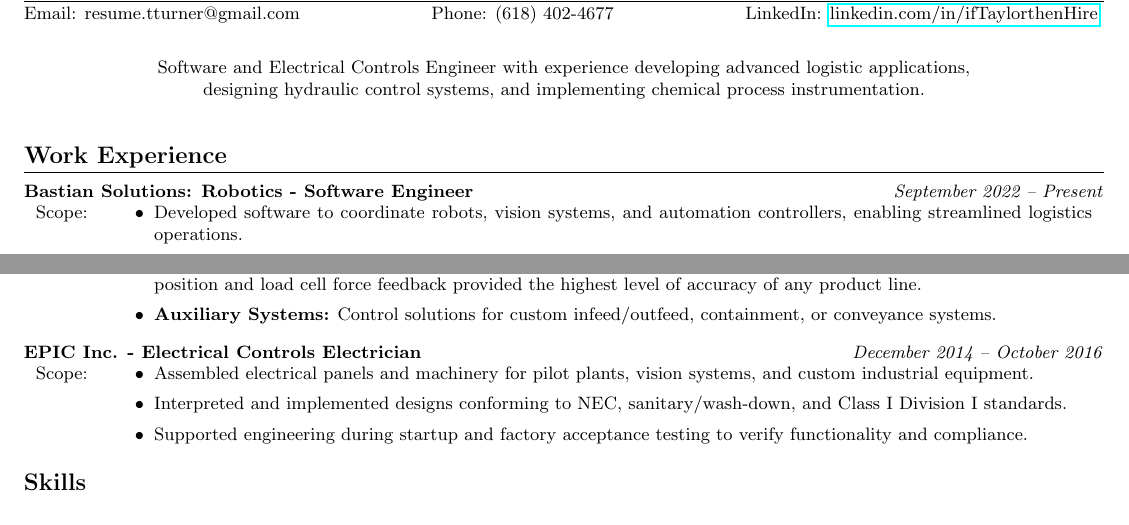
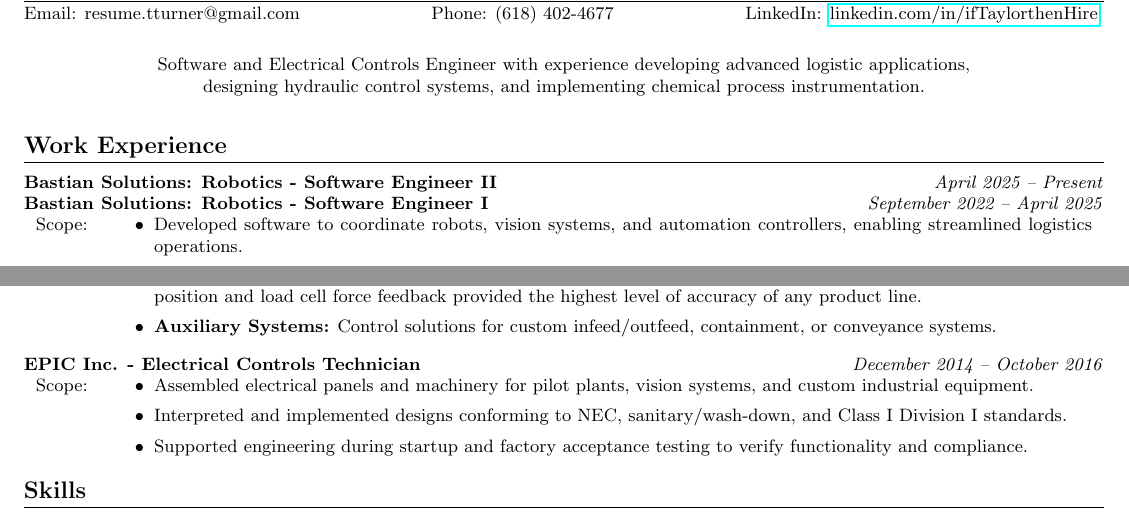
Before and after one commit to ifTaylor/Resume, a LaTeX CV (TaylorJTurnerResume.tex): two parts of the page, joined at a grey line, cut so that both start at the same text. Compiled offline with pdfLaTeX.

Commit message:
promotion

```diff
--- a/TaylorJTurnerResume.tex
+++ b/TaylorJTurnerResume.tex
@@ -13,7 +13,7 @@
 \pagestyle{empty}
 
 \titleformat{\section}{\large\bfseries}{}{0em}{}[\titlerule]
-\titlespacing{\section}{0pt}{4pt}{2pt}
+\titlespacing{\section}{0pt}{2pt}{2pt}
 
 \newcommand{\job}[3]{%
   \noindent\makebox[\textwidth]{%
@@ -47,7 +47,8 @@
 
 \section{Work Experience}
 \vspace{0.5em}
-\noindent\job{Bastian Solutions: Robotics}{Software Engineer}{September 2022 -- Present}
+\noindent\job{Bastian Solutions: Robotics}{Software Engineer II}{April 2025 -- Present}
+\noindent\job{Bastian Solutions: Robotics}{Software Engineer I}{September 2022 -- April 2025}
 \begin{tabularx}{\textwidth}{>{\raggedright\arraybackslash}p{1cm} X}
 Scope: &
 \begin{minipage}[t]{\hsize}
@@ -100,7 +101,7 @@
 \end{tabularx}
 \vspace{0.5em}
 
-\noindent\job{EPIC Inc.}{Electrical Controls Electrician}{December 2014 – October 2016}
+\noindent\job{EPIC Inc.}{Electrical Controls Technician}{December 2014 – October 2016}
 \begin{tabularx}{\textwidth}{>{\raggedright\arraybackslash}p{1cm} X}
 Scope: &
 \begin{minipage}[t]{\hsize}
```
Also changed, not shown: TaylorJTurnerResume.pdf, 1 other file.
